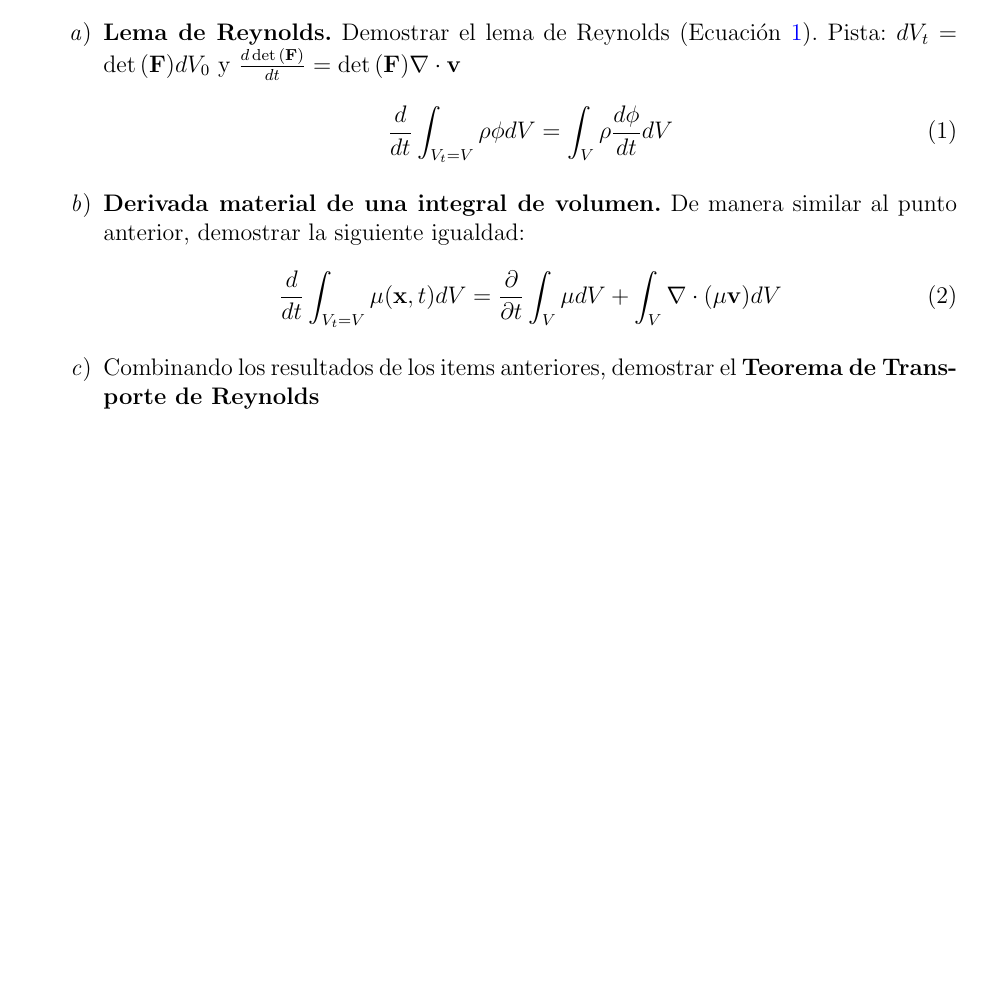
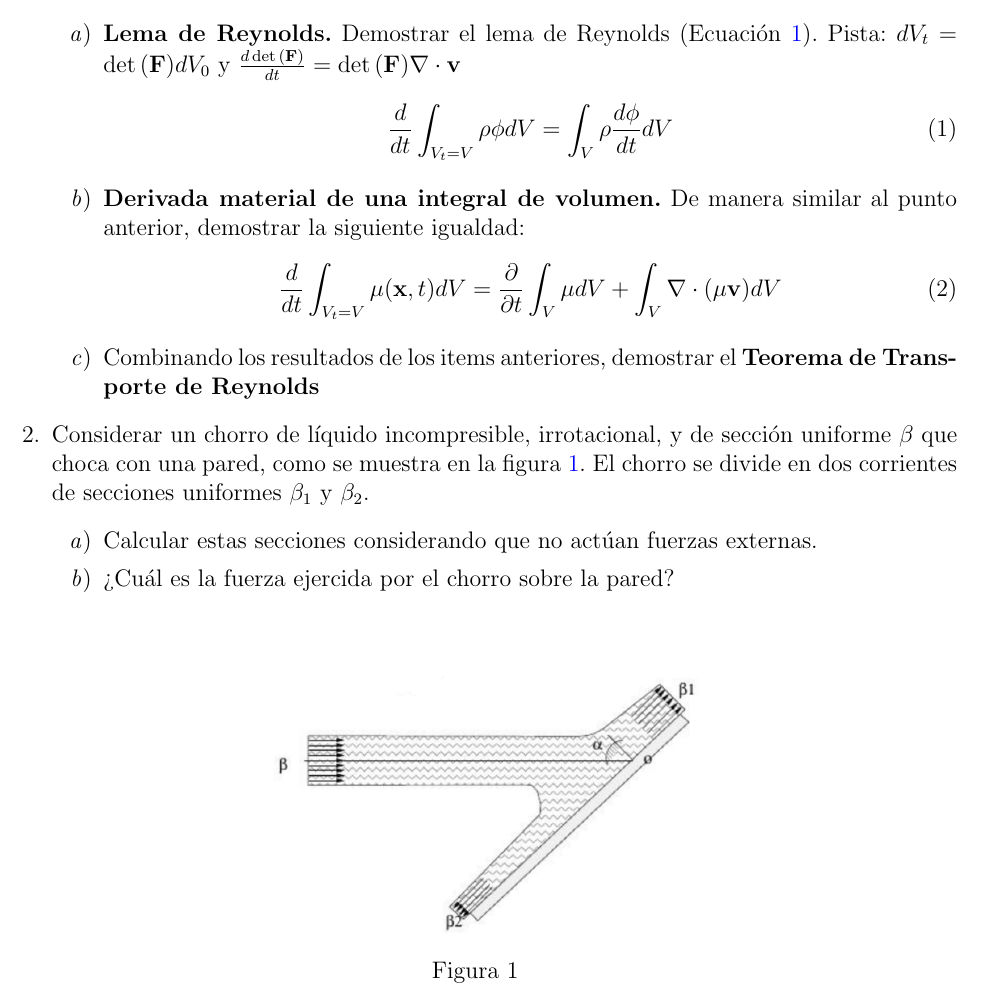
Before and after one commit to davidib19/Medios-Continuos, a LaTeX document (practica5.tex): part of the page, cut so that both start at the same text, the shorter picture padded with empty space. Compiled offline with pdfLaTeX.

Commit message:
Correcciones tp5 y se agrega tp6

```diff
--- a/practica5.tex
+++ b/practica5.tex
@@ -44,6 +44,15 @@ bottom = 20mm
         \end{equation}
         \item Combinando los resultados de los items anteriores, demostrar el \textbf{Teorema de Transporte de Reynolds}
     \end{enumerate}
-
+\item Considerar un chorro de líquido incompresible, irrotacional, y de sección uniforme $\beta$ que choca con una pared, como se muestra en la figura \ref{fig:chorro}. El chorro se divide en dos corrientes de secciones uniformes $\beta_1$ y $\beta_2$.
+\begin{enumerate}
+    \item Calcular estas secciones considerando que no actúan fuerzas externas.
+    \item ¿Cuál es la fuerza ejercida por el chorro sobre la pared?
+    \begin{figure}
+        \centering
+        \includegraphics[width=0.5\textwidth]{tp5-1.png}
+        \caption{ }\label{fig:chorro}
+    \end{figure}
+    \end{enumerate}
 \end{enumerate}
 \end{document}
```
Also changed, not shown: practica5.pdf, practica6/fluidos_viscosos1.png (added), practica6/fluidos_viscosos2.png (added), practica6/solidos.PNG (added), tp5-1.png (added), 3 other files.
